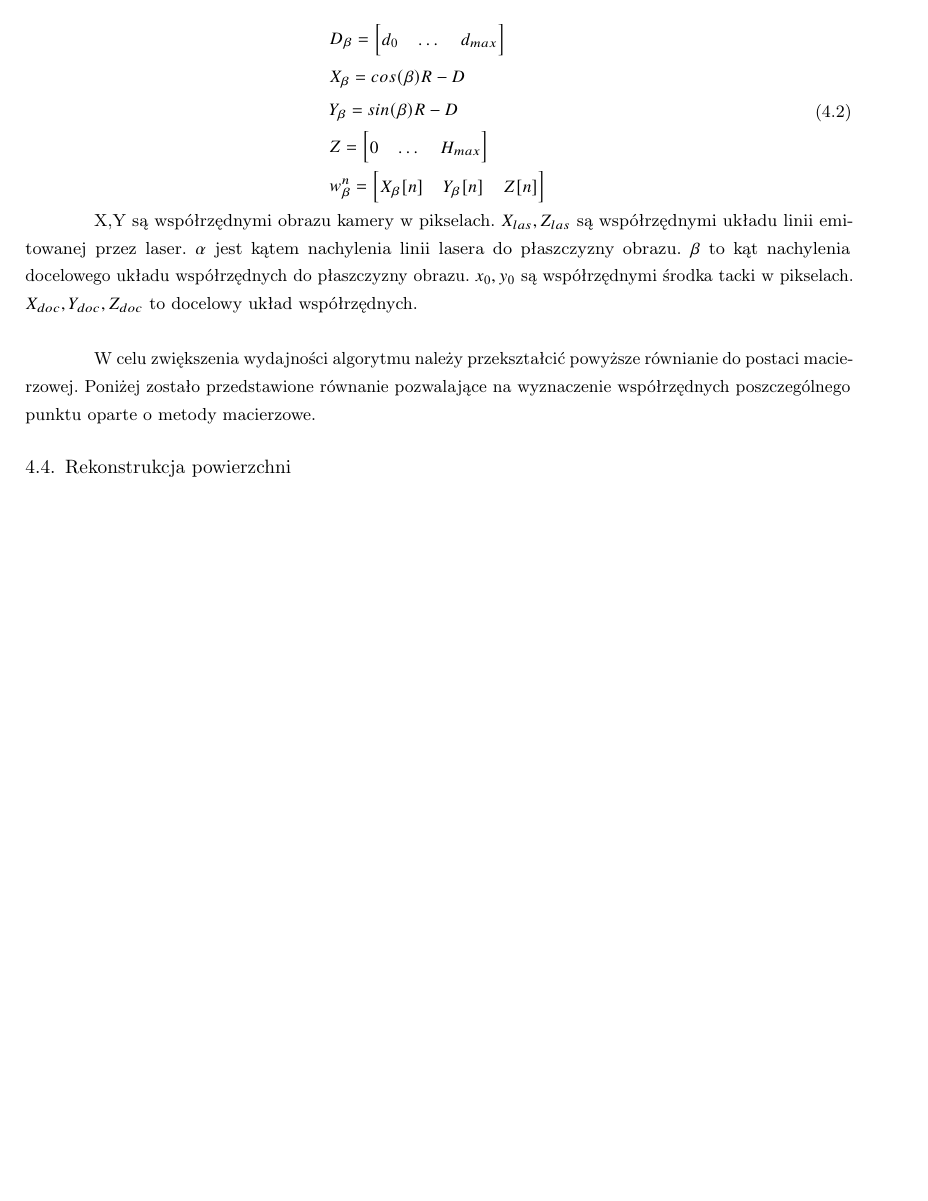
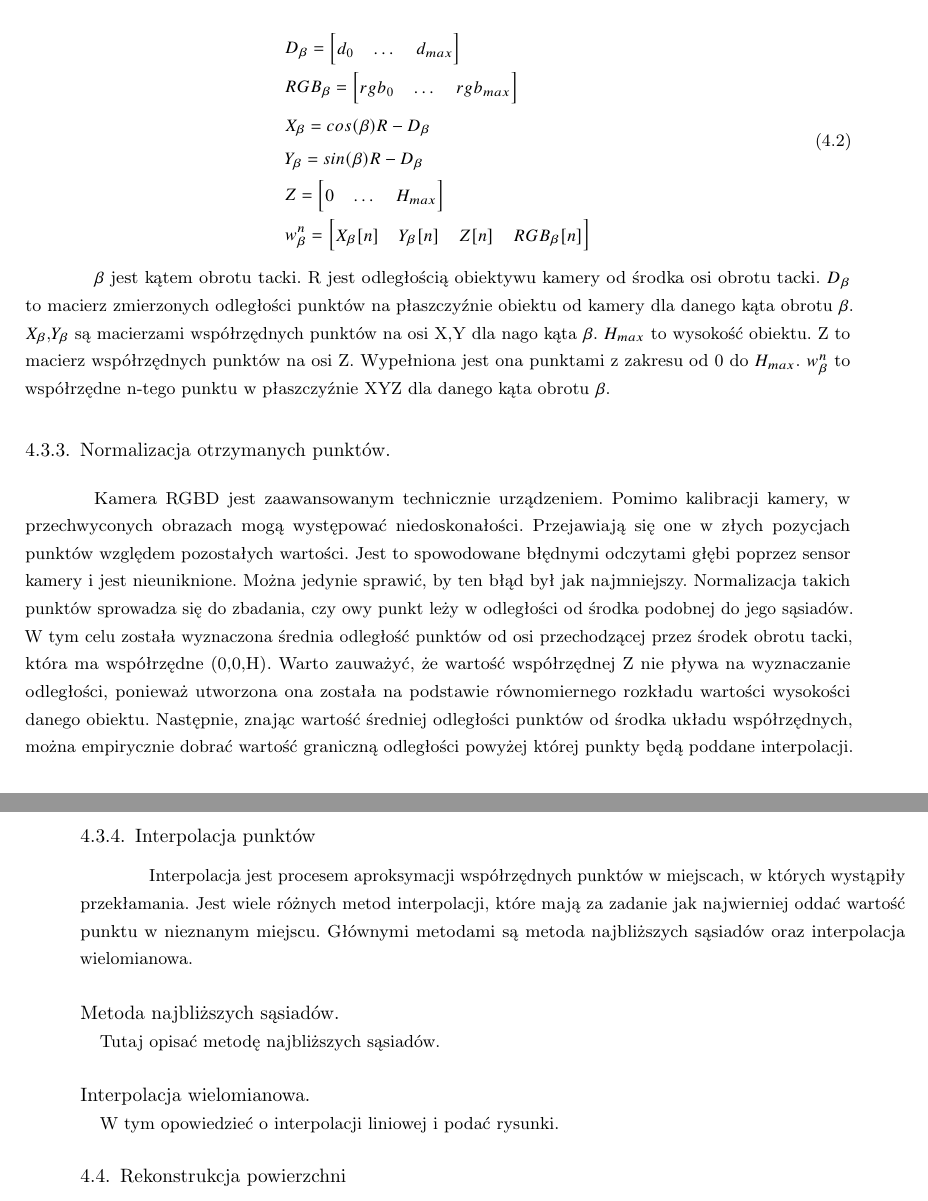
Before and after one commit to nikita3331/projekt-inzynierski, a LaTeX thesis (inzynierka/main.tex, which reads inzynierka/modelkoncepcja/chmurapunktow.tex): part of page 16 of 20 before the commit and two parts of pages 16 and 17 of 21 after it, the two joined at a grey line, cut so that both start at the same text, the shorter picture padded with empty space. Compiled offline with pdfLaTeX.

Commit message:
Update chmurapunktow.tex

```diff
--- a/inzynierka/modelkoncepcja/chmurapunktow.tex
+++ b/inzynierka/modelkoncepcja/chmurapunktow.tex
@@ -3,15 +9,26 @@ Przypomnieć zasade działania skanera i jak to wykorzystujemy. Tutaj pokazujemy
+Następnym etapem schematu jest przejście z dwuwymiarowego układu współrzędnych kamery do trójwymiarowego układu obiektu. W tym celu zostanie użyte poniższe przekształcenie, wynikiem którego będzie macierz czterowymiarowych punktów. W skład punktu wchodzą trzy współrzędne odpowiadające pozycji w przestrzeni oraz wartość RGB danego punktu symbolizująca jego kolor.
 
 \begin{equation}
     \begin{aligned}
             & D_{\beta}=\begin{bmatrix}d_{0} & \dots & d_{max} \end{bmatrix}  \\
-            & X_{\beta}=cos(\beta)R-D  \\
-            & Y_{\beta}=sin(\beta)R-D  \\
+            & RGB_{\beta}=\begin{bmatrix}rgb_{0} & \dots & rgb_{max} \end{bmatrix}  \\
+            & X_{\beta}=cos(\beta)R-D_{\beta}  \\
+            & Y_{\beta}=sin(\beta)R-D_{\beta}  \\
           & Z=\begin{bmatrix} 0 & \dots & H_{max} \end{bmatrix}  \\
-          & w_{\beta}^n=\begin{bmatrix} X_{\beta}[n] & Y_{\beta}[n] & Z[n] \end{bmatrix}  \\
+          & w_{\beta}^n=\begin{bmatrix} X_{\beta}[n] & Y_{\beta}[n] & Z[n] & RGB_{\beta}[n]\end{bmatrix}  \\
     \end{aligned}
 \end{equation}
 
-X,Y są współrzędnymi obrazu kamery w pikselach. $X_{las},Z_{las}$ są współrzędnymi układu linii emitowanej przez laser. $\alpha$ jest kątem nachylenia linii lasera do płaszczyzny obrazu. $\beta$ to kąt nachylenia docelowego układu współrzędnych do płaszczyzny obrazu. $x_{0},y_{0}$ są współrzędnymi środka tacki w pikselach. $X_{doc},Y_{doc},Z_{doc}$ to docelowy układ współrzędnych.\\
+$\beta$ jest kątem obrotu tacki. R jest odległością obiektywu kamery od środka osi obrotu tacki. $D_{\beta}$ to macierz zmierzonych odległości punktów na płaszczyźnie obiektu od kamery dla danego kąta obrotu $\beta$. $X_{\beta}$,$Y_{\beta}$ są macierzami współrzędnych punktów na osi X,Y dla nago kąta $\beta$. $H_{max}$ to wysokość obiektu. Z to macierz współrzędnych punktów na osi Z. Wypełniona jest ona punktami z zakresu od 0 do $H_{max}$. $w_{\beta}^n$ to współrzędne n-tego punktu w płaszczyźnie XYZ dla danego kąta obrotu $\beta$.
 
-W celu zwiększenia wydajności algorytmu należy przekształcić powyższe równianie do postaci macierzowej.
-Poniżej zostało przedstawione równanie pozwalające na wyznaczenie współrzędnych poszczególnego punktu oparte o metody macierzowe.
+\subsection{Normalizacja otrzymanych punktów.}
+Kamera RGBD jest zaawansowanym technicznie urządzeniem. Pomimo kalibracji kamery, w przechwyconych obrazach mogą występować niedoskonałości. Przejawiają się one w złych pozycjach punktów względem pozostałych wartości. Jest to spowodowane błędnymi odczytami głębi poprzez sensor kamery i jest nieuniknione. Można jedynie sprawić, by ten błąd był jak najmniejszy. Normalizacja takich punktów sprowadza się do zbadania, czy owy punkt leży w odległości od środka podobnej do jego sąsiadów. W tym celu została wyznaczona średnia odległość punktów od osi przechodzącej przez środek obrotu tacki, która ma współrzędne (0,0,H). Warto zauważyć, że wartość współrzędnej Z nie pływa na wyznaczanie odległości, ponieważ utworzona ona została na podstawie równomiernego rozkładu wartości wysokości danego obiektu. Następnie, znając wartość średniej odległości punktów od środka układu współrzędnych, można empirycznie dobrać wartość graniczną odległości powyżej której punkty będą poddane interpolacji.
+
+\subsection{Interpolacja punktów}
+Interpolacja jest procesem aproksymacji współrzędnych punktów w miejscach, w których wystąpiły przekłamania. Jest wiele różnych metod interpolacji, które mają za zadanie jak najwierniej oddać wartość punktu w nieznanym miejscu. Głównymi metodami są metoda najbliższych sąsiadów oraz interpolacja wielomianowa.
+
+\paragraph{Metoda najbliższych sąsiadów.\newline}\\
+
+Tutaj opisać metodę najbliższych sąsiadów.
+\paragraph{Interpolacja wielomianowa.\newline}\\
+W tym opowiedzieć o interpolacji liniowej i podać rysunki.
```
Also changed, not shown: inzynierka/modelkoncepcja/chmurapunktow.tex (6 more changed lines).
